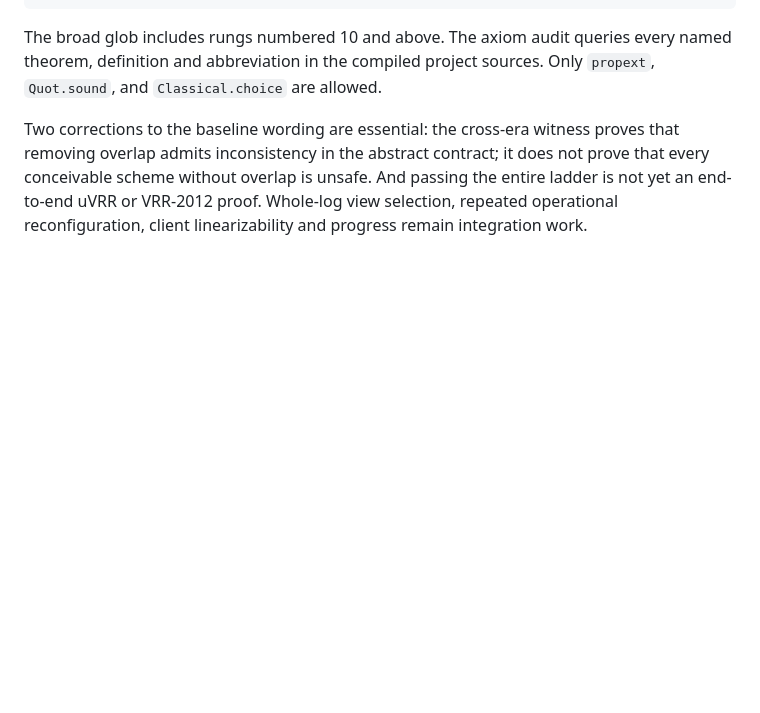
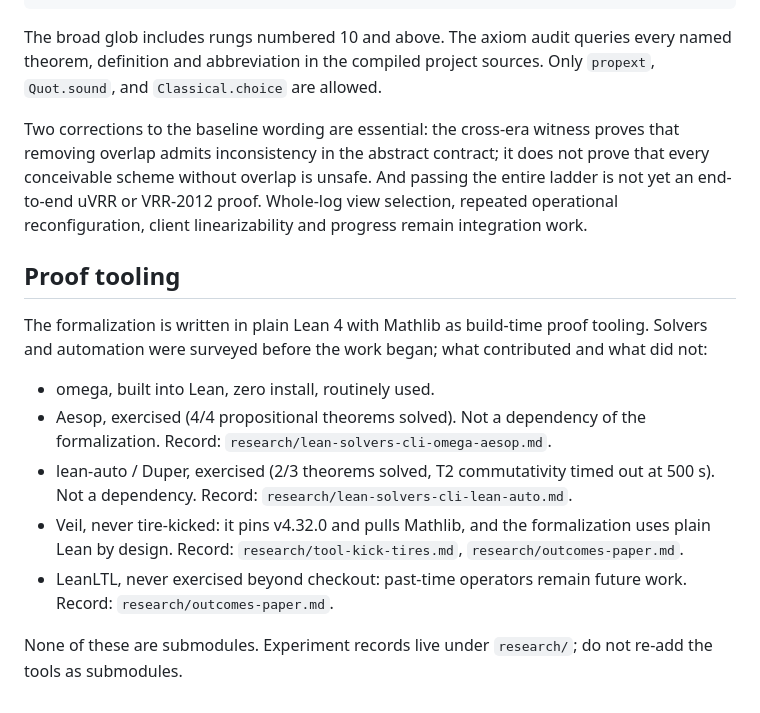
Before and after one commit to lua-lunet/uvrr-core, a Markdown page: formal/uvrr-lean/README.md, the part around the change. GitHub-like rendering; blank space fills up the shorter version.

```diff
--- a/formal/uvrr-lean/README.md
+++ b/formal/uvrr-lean/README.md
@@ -94,3 +94,24 @@ it does not prove that every conceivable scheme without overlap is unsafe.
 And passing the entire ladder is not yet an end-to-end uVRR or VRR-2012 proof.
 Whole-log view selection, repeated operational
 reconfiguration, client linearizability and progress remain integration work.
+
+## Proof tooling
+
+The formalization is written in plain Lean 4 with Mathlib as build-time
+proof tooling. Solvers and automation were surveyed before the work began;
+what contributed and what did not:
+
+- omega, built into Lean, zero install, routinely used.
+- Aesop, exercised (4/4 propositional theorems solved). Not a dependency
+  of the formalization. Record: `research/lean-solvers-cli-omega-aesop.md`.
+- lean-auto / Duper, exercised (2/3 theorems solved, T2 commutativity timed
+  out at 500 s). Not a dependency. Record:
+  `research/lean-solvers-cli-lean-auto.md`.
+- Veil, never tire-kicked: it pins v4.32.0 and pulls Mathlib, and the
+  formalization uses plain Lean by design. Record:
+  `research/tool-kick-tires.md`, `research/outcomes-paper.md`.
+- LeanLTL, never exercised beyond checkout: past-time operators remain
+  future work. Record: `research/outcomes-paper.md`.
+
+None of these are submodules. Experiment records live under `research/`;
+do not re-add the tools as submodules.
```
Also changed, not shown: README.md (+14 -18 lines).
